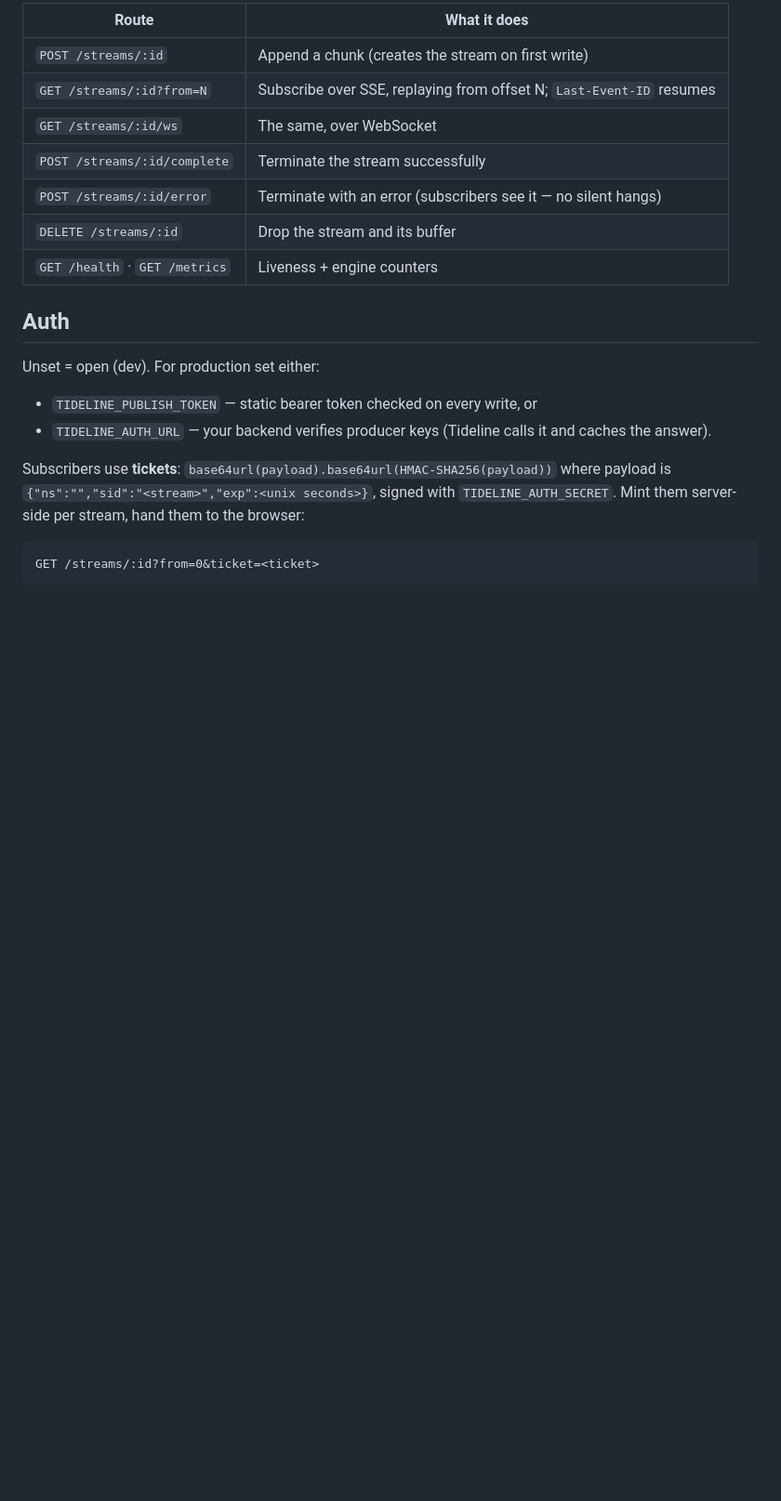
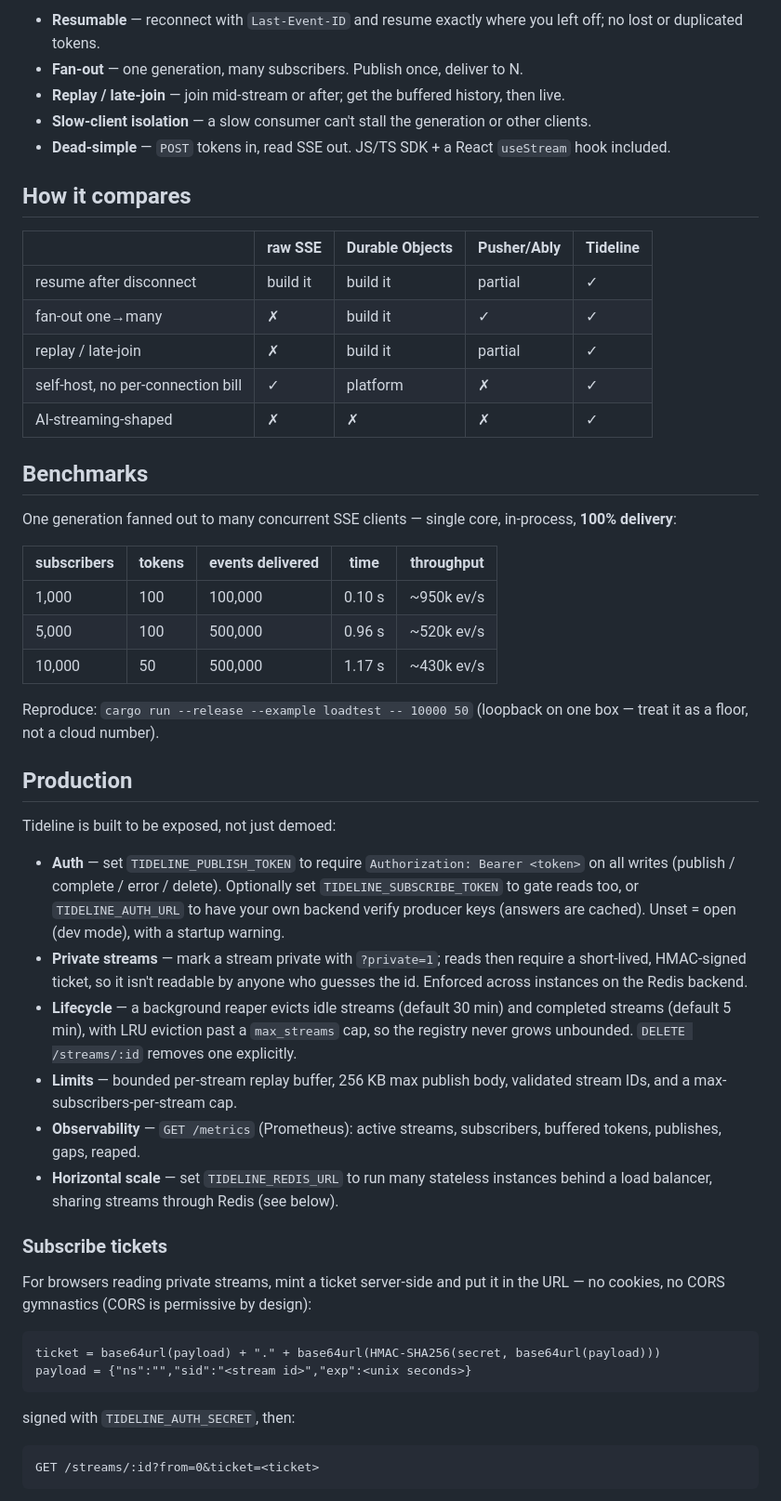
Before and after one commit to dylanp12/tideline, a Markdown page: README.md, the part around the change printed below. Shown: that part at 93% size. Drawn GitHub-style; blank space fills up the shorter version.

````diff
--- a/README.md
+++ b/README.md
@@ -58,25 +68,53 @@ subscribe("http://localhost:8080", "demo", {
 
-| Route | What it does |
-|---|---|
-| `POST /streams/:id` | Append a chunk (creates the stream on first write) |
-| `GET /streams/:id?from=N` | Subscribe over SSE, replaying from offset N; `Last-Event-ID` resumes |
-| `GET /streams/:id/ws` | The same, over WebSocket |
-| `POST /streams/:id/complete` | Terminate the stream successfully |
-| `POST /streams/:id/error` | Terminate with an error (subscribers see it — no silent hangs) |
-| `DELETE /streams/:id` | Drop the stream and its buffer |
-| `GET /health` · `GET /metrics` | Liveness + engine counters |
+- **Resumable** — reconnect with `Last-Event-ID` and resume exactly where you left off; no lost or duplicated tokens.
+- **Fan-out** — one generation, many subscribers. Publish once, deliver to N.
+- **Replay / late-join** — join mid-stream or after; get the buffered history, then live.
+- **Slow-client isolation** — a slow consumer can't stall the generation or other clients.
+- **Dead-simple** — `POST` tokens in, read SSE out. JS/TS SDK + a React `useStream` hook included.
 
-## Auth
+## How it compares
 
-Unset = open (dev). For production set either:
+|                                   | raw SSE     | Durable Objects | Pusher/Ably | **Tideline** |
+| --------------------------------- | ----------- | --------------- | ----------- | --------- |
+| resume after disconnect           | build it    | build it        | partial     | ✓         |
+| fan-out one→many                  | ✗           | build it        | ✓           | ✓         |
+| replay / late-join                | ✗           | build it        | partial     | ✓         |
+| self-host, no per-connection bill | ✓           | platform        | ✗           | ✓         |
+| AI-streaming-shaped               | ✗           | ✗               | ✗           | ✓         |
 
-- `TIDELINE_PUBLISH_TOKEN` — static bearer token checked on every write, or
-- `TIDELINE_AUTH_URL` — your backend verifies producer keys (Tideline calls it and
-  caches the answer).
+## Benchmarks
 
-Subscribers use **tickets**: `base64url(payload).base64url(HMAC-SHA256(payload))`
-where payload is `{"ns":"","sid":"<stream>","exp":<unix seconds>}`, signed with
-`TIDELINE_AUTH_SECRET`. Mint them server-side per stream, hand them to the browser:
+One generation fanned out to many concurrent SSE clients — single core, in-process, **100% delivery**:
+
+| subscribers | tokens | events delivered | time   | throughput  |
+| ----------- | ------ | ---------------- | ------ | ----------- |
+| 1,000       | 100    | 100,000          | 0.10 s | ~950k ev/s  |
+| 5,000       | 100    | 500,000          | 0.96 s | ~520k ev/s  |
+| 10,000      | 50     | 500,000          | 1.17 s | ~430k ev/s  |
+
+Reproduce: `cargo run --release --example loadtest -- 10000 50` (loopback on one box — treat it as a floor, not a cloud number).
+
+## Production
+
+Tideline is built to be exposed, not just demoed:
+
+- **Auth** — set `TIDELINE_PUBLISH_TOKEN` to require `Authorization: Bearer <token>` on all writes (publish / complete / error / delete). Optionally set `TIDELINE_SUBSCRIBE_TOKEN` to gate reads too, or `TIDELINE_AUTH_URL` to have your own backend verify producer keys (answers are cached). Unset = open (dev mode), with a startup warning.
+- **Private streams** — mark a stream private with `?private=1`; reads then require a short-lived, HMAC-signed ticket, so it isn't readable by anyone who guesses the id. Enforced across instances on the Redis backend.
+- **Lifecycle** — a background reaper evicts idle streams (default 30 min) and completed streams (default 5 min), with LRU eviction past a `max_streams` cap, so the registry never grows unbounded. `DELETE /streams/:id` removes one explicitly.
+- **Limits** — bounded per-stream replay buffer, 256 KB max publish body, validated stream IDs, and a max-subscribers-per-stream cap.
+- **Observability** — `GET /metrics` (Prometheus): active streams, subscribers, buffered tokens, publishes, gaps, reaped.
+- **Horizontal scale** — set `TIDELINE_REDIS_URL` to run many stateless instances behind a load balancer, sharing streams through Redis (see below).
+
+### Subscribe tickets
+
+For browsers reading private streams, mint a ticket server-side and put it in the URL — no cookies, no CORS gymnastics (CORS is permissive by design):
+
+```
+ticket = base64url(payload) + "." + base64url(HMAC-SHA256(secret, base64url(payload)))
+payload = {"ns":"","sid":"<stream id>","exp":<unix seconds>}
+```
+
+signed with `TIDELINE_AUTH_SECRET`, then:
 
 ```
 GET /streams/:id?from=0&ticket=<ticket>
````
Also changed, not shown: other parts of README.md (+97 -48 lines), demo/tideline.gif (added).
